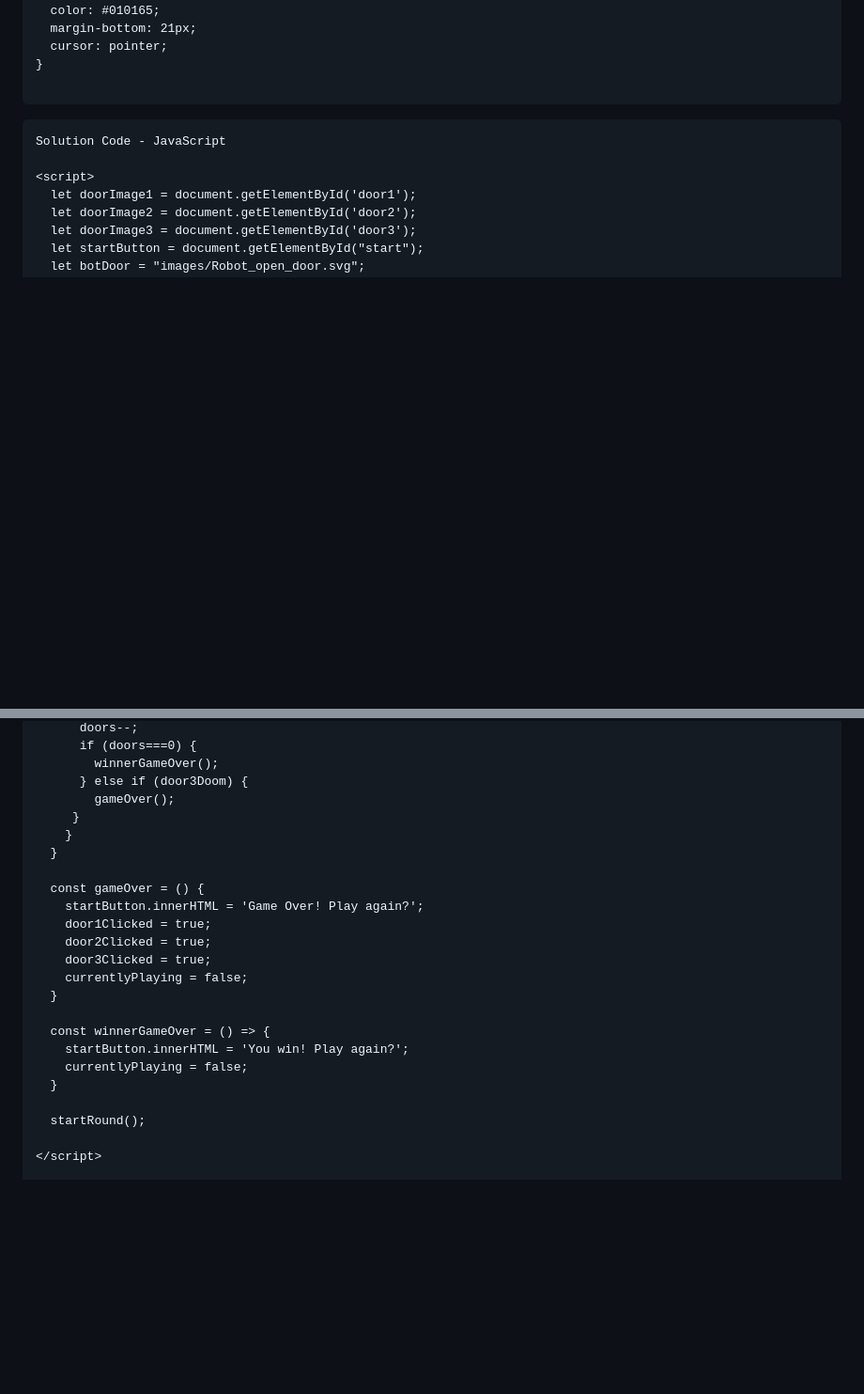
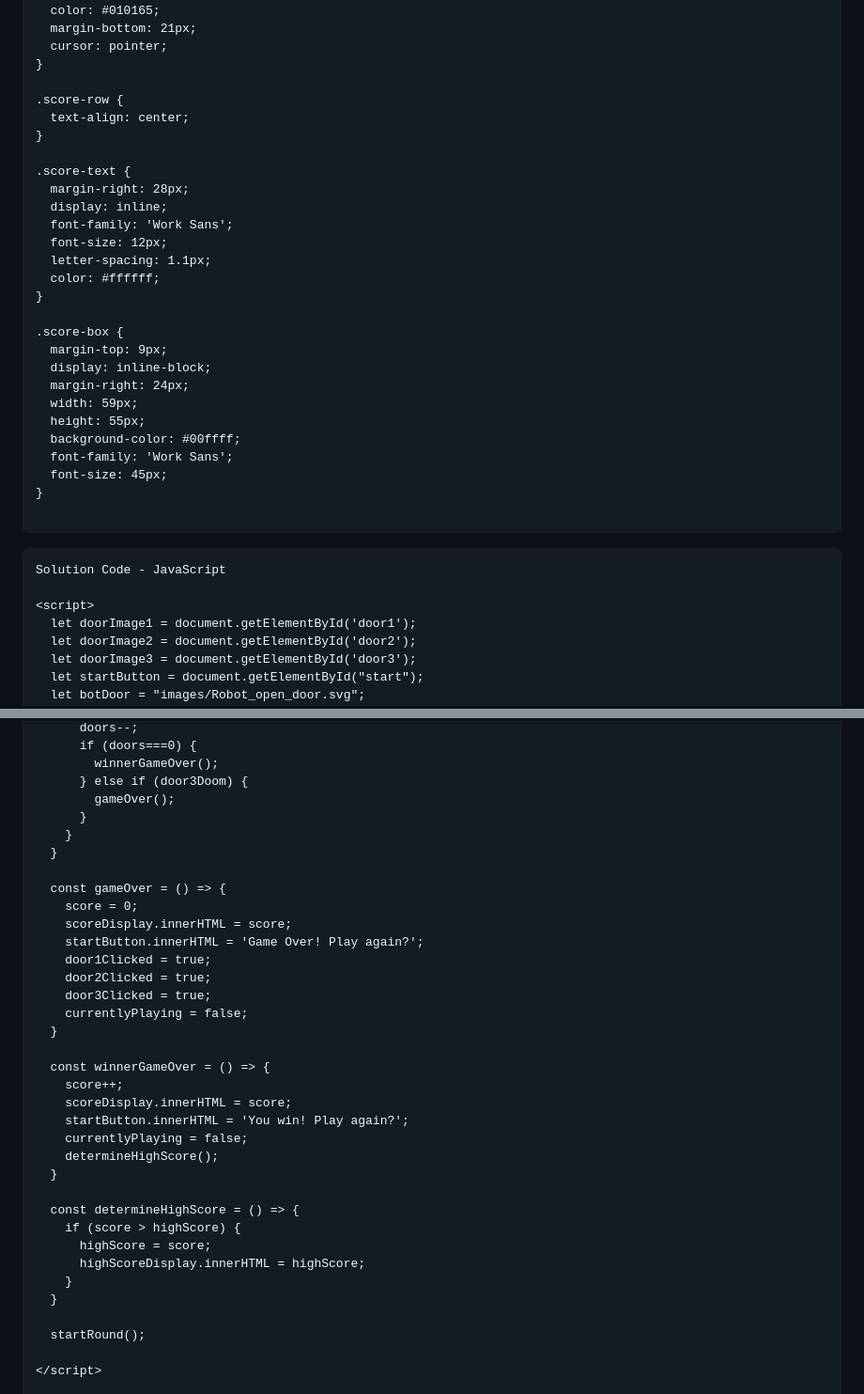
Before and after one commit to michaelyatco/choredoor, a Markdown page: ChoreDoorNextSteps.md, 2 parts joined by grey strips. Shown: that part at 94% size. Rendered like a GitHub page; blank space fills up the shorter version.

````diff
--- a/ChoreDoorNextSteps.md
+++ b/ChoreDoorNextSteps.md
@@ -199,6 +221,30 @@ body {
   cursor: pointer;
 }
 
+.score-row {
+  text-align: center;
+}
+
+.score-text {
+  margin-right: 28px;
+  display: inline;
+  font-family: 'Work Sans';
+  font-size: 12px;
+  letter-spacing: 1.1px;
+  color: #ffffff;
+}
+
+.score-box {
+  margin-top: 9px;
+  display: inline-block;
+  margin-right: 24px;
+  width: 59px;
+  height: 55px;
+  background-color: #00ffff;
+  font-family: 'Work Sans';
+  font-size: 45px;
+}
+
 ```
 
 ```
@@ -302,11 +354,13 @@ Solution Code - JavaScript
         winnerGameOver();
       } else if (door3Doom) {
         gameOver();
-     }
+      }
     }
   }
 
-  const gameOver = () {
+  const gameOver = () => {
+    score = 0;
+    scoreDisplay.innerHTML = score;
     startButton.innerHTML = 'Game Over! Play again?';
     door1Clicked = true;
     door2Clicked = true;
@@ -315,8 +369,18 @@ Solution Code - JavaScript
   }
 
   const winnerGameOver = () => {
+    score++;
+    scoreDisplay.innerHTML = score;
     startButton.innerHTML = 'You win! Play again?';
     currentlyPlaying = false;
+    determineHighScore();
+  }
+
+  const determineHighScore = () => {
+    if (score > highScore) {
+      highScore = score;
+      highScoreDisplay.innerHTML = highScore;
+    }
   }
 
   startRound();
````
Also changed, not shown: other parts of ChoreDoorNextSteps.md (+66 -38 lines), images/high_score.png (added), 3 other files.
